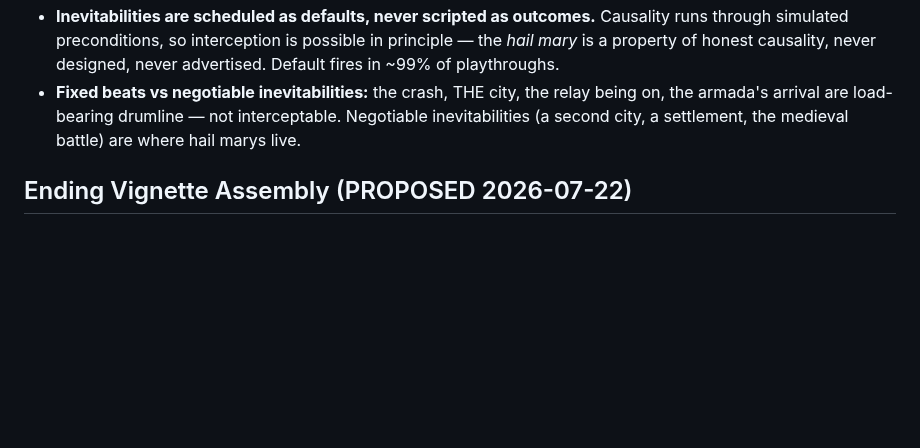
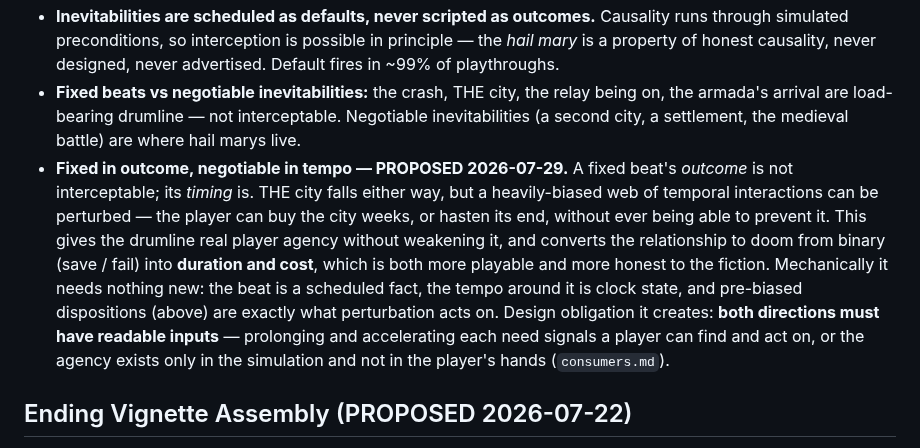
Before and after one commit to shovelhead24/possession, a Markdown page: docs/simulation.md, the part around the change. GitHub-like rendering; blank space fills up the shorter version.

```diff
--- a/docs/simulation.md
+++ b/docs/simulation.md
@@ -67,6 +67,7 @@ So a faction's baked identity carries a **time-varying prior over its repertoire
 - Director and intentions stay separate: intentions distributed/bottom-up, director sparse/top-down. The director **schedules facts and sets tempo, never commands entities** — the simulation reacts honestly as deadlines approach.
 - **Inevitabilities are scheduled as defaults, never scripted as outcomes.** Causality runs through simulated preconditions, so interception is possible in principle — the *hail mary* is a property of honest causality, never designed, never advertised. Default fires in ~99% of playthroughs.
 - **Fixed beats vs negotiable inevitabilities:** the crash, THE city, the relay being on, the armada's arrival are load-bearing drumline — not interceptable. Negotiable inevitabilities (a second city, a settlement, the medieval battle) are where hail marys live.
+- **Fixed in outcome, negotiable in tempo — PROPOSED 2026-07-29.** A fixed beat's *outcome* is not interceptable; its *timing* is. THE city falls either way, but a heavily-biased web of temporal interactions can be perturbed — the player can buy the city weeks, or hasten its end, without ever being able to prevent it. This gives the drumline real player agency without weakening it, and converts the relationship to doom from binary (save / fail) into **duration and cost**, which is both more playable and more honest to the fiction. Mechanically it needs nothing new: the beat is a scheduled fact, the tempo around it is clock state, and pre-biased dispositions (above) are exactly what perturbation acts on. Design obligation it creates: **both directions must have readable inputs** — prolonging and accelerating each need signals a player can find and act on, or the agency exists only in the simulation and not in the player's hands (`consumers.md`).
 
 ## Ending Vignette Assembly (PROPOSED 2026-07-22)
 
```
Also changed, not shown: docs/grammars.md (added, +86 -0 lines).
